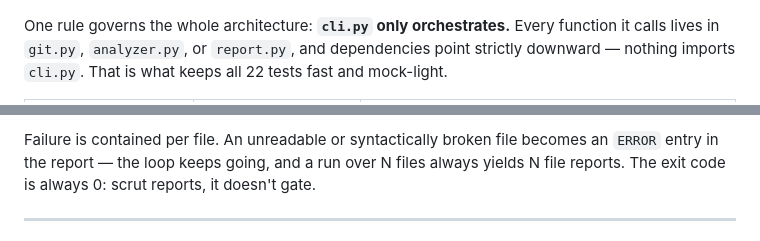
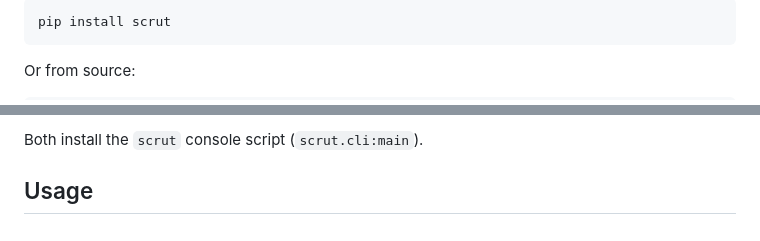
Before and after one commit to mukundzha/avouch, a Markdown page: README.md, 2 parts joined by grey strips. Drawn GitHub-style.

````diff
--- a/README.md
+++ b/README.md
@@ -60,7 +56,6 @@ flowchart LR
+```bash
+pip install scrut
 ```
 
-One rule governs the whole architecture: **`cli.py` only orchestrates.**
-Every function it calls lives in `git.py`, `analyzer.py`, or `report.py`,
-and dependencies point strictly downward — nothing imports `cli.py`. That
-is what keeps all 22 tests fast and mock-light.
+Or from source:
 
@@ -107,9 +66,6 @@ sequenceDiagram
 ```
 
-Failure is contained per file. An unreadable or syntactically broken file
-becomes an `ERROR` entry in the report — the loop keeps going, and a run
-over N files always yields N file reports. The exit code is always 0:
-scrut reports, it doesn't gate.
+Both install the `scrut` console script (`scrut.cli:main`).
 
----
+## Usage
 
````
Also changed, not shown: other parts of README.md (+158 -287 lines).
